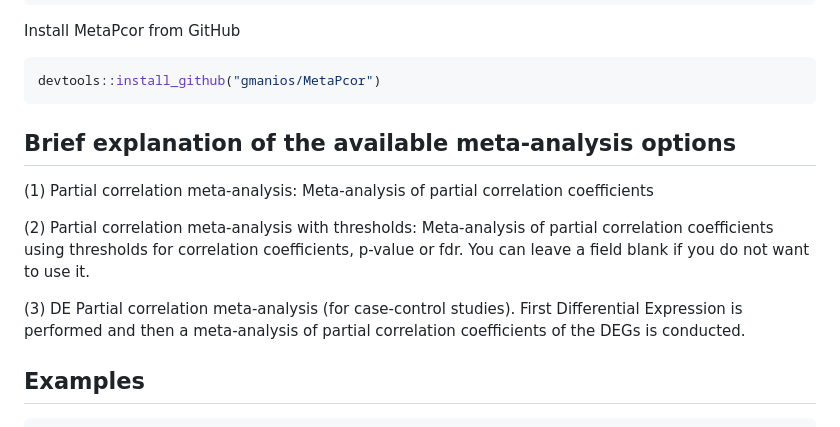
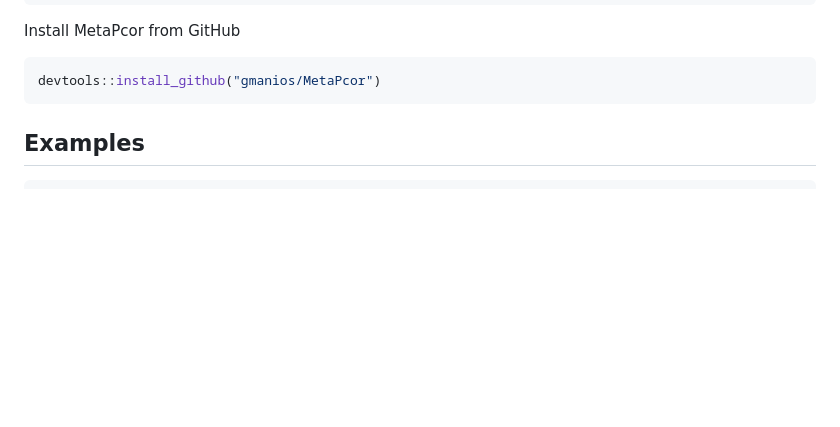
Before and after one commit to gmanios/MetaPcor, a Markdown page: README.md, the part around the change. GitHub-like rendering; blank space fills up the shorter version.

````diff
--- a/README.md
+++ b/README.md
@@ -47,17 +47,6 @@ Install MetaPcor from GitHub
 devtools::install_github("gmanios/MetaPcor")
 ```
 
-## Brief explanation of the available meta-analysis options
-
-
- (1) Partial correlation meta-analysis: Meta-analysis of partial correlation coefficients
-
- (2) Partial correlation meta-analysis with thresholds: Meta-analysis of partial correlation coefficients
-    using thresholds for correlation coefficients, p-value or fdr.
-    You can leave a field blank if you do not want to use it.
-
- (3) DE Partial correlation meta-analysis (for case-control studies). First Differential Expression is performed
-    and then a meta-analysis of partial correlation coefficients of the DEGs is conducted.
 
 ## Examples
 
````
